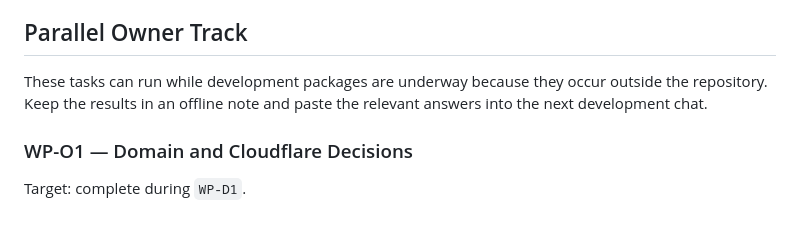
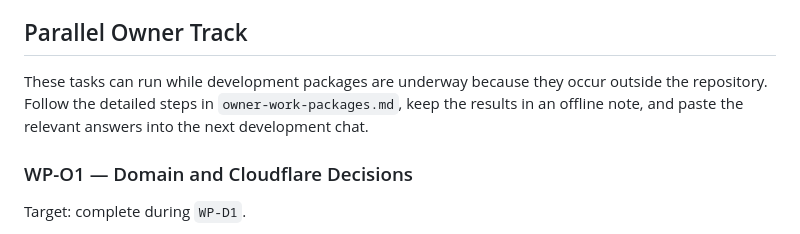
Before and after one commit to ENTaxAccounting/EN-Tax-Website, a Markdown page: production-roadmap.md, the part around the change. Drawn GitHub-style.

```diff
--- a/production-roadmap.md
+++ b/production-roadmap.md
@@ -68,7 +68,7 @@ Every development chat must follow this protocol.
 
 ## Parallel Owner Track
 
-These tasks can run while development packages are underway because they occur outside the repository. Keep the results in an offline note and paste the relevant answers into the next development chat.
+These tasks can run while development packages are underway because they occur outside the repository. Follow the detailed steps in `owner-work-packages.md`, keep the results in an offline note, and paste the relevant answers into the next development chat.
 
 ### WP-O1 — Domain and Cloudflare Decisions
 
```
Also changed, not shown: owner-work-packages.md (added, +321 -0 lines).
